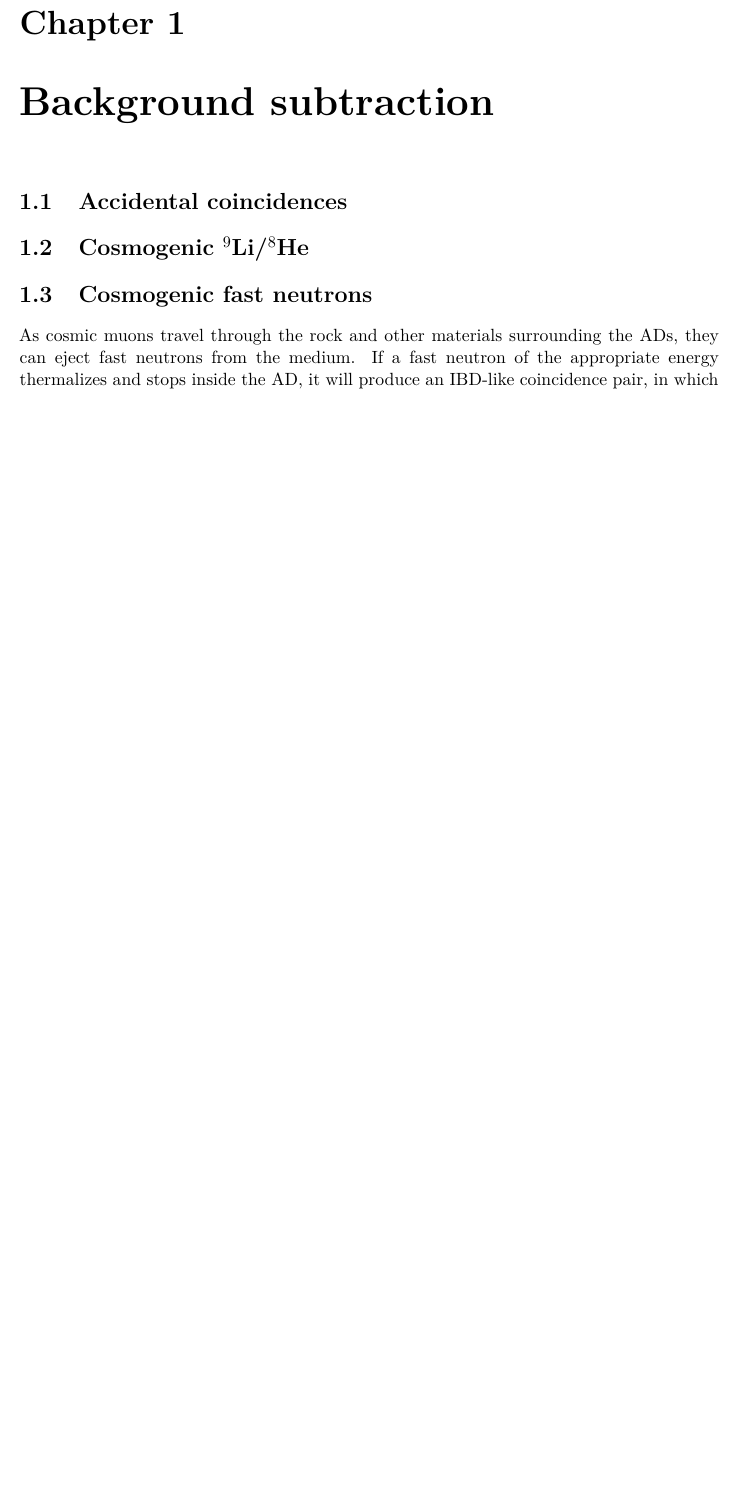
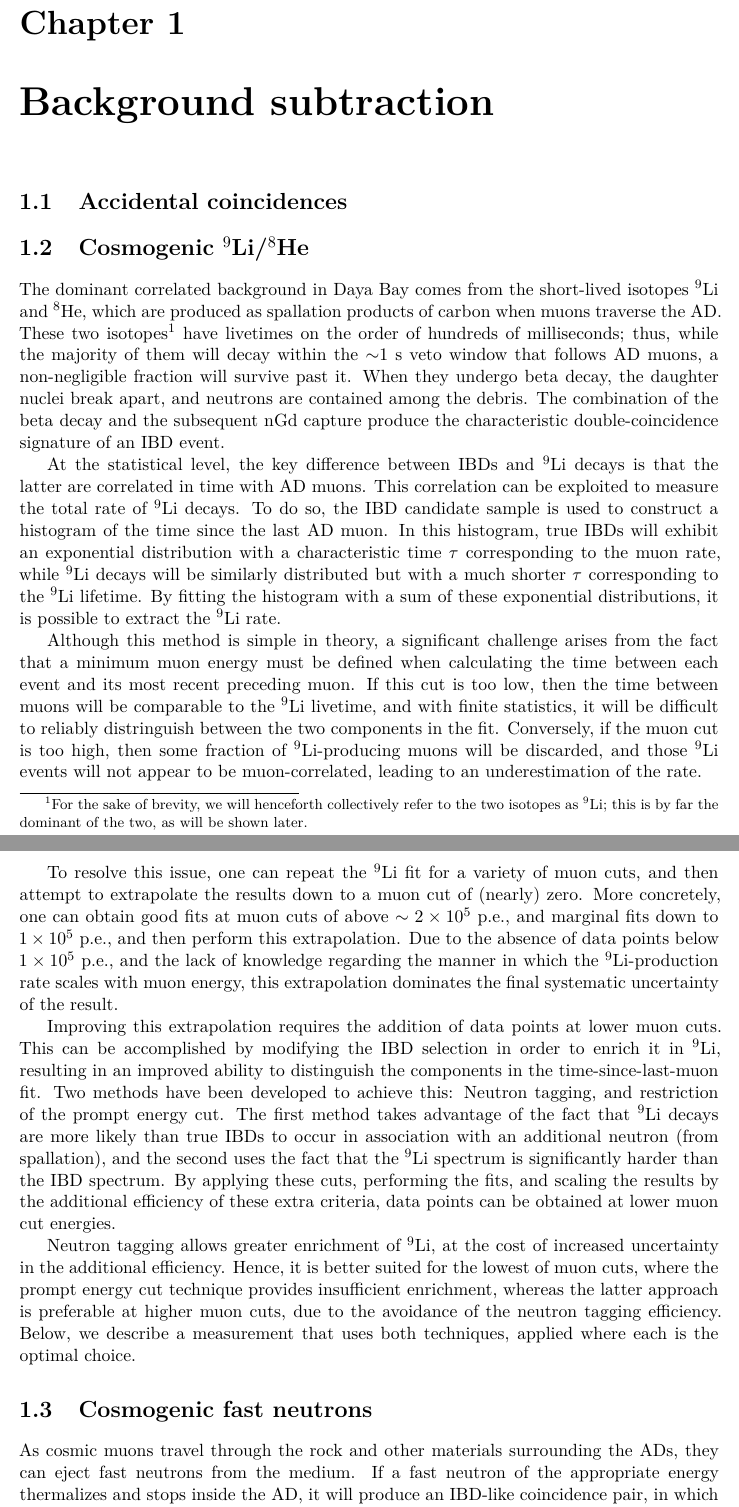
Before and after one commit to mjkramer/thesis, a LaTeX thesis (chapters/Backgrounds.tex): part of page 1 of 2 before the commit and two parts of pages 1 and 2 of 3 after it, the two joined at a grey line, cut so that both start at the same text, the shorter picture padded with empty space. Compiled offline with XeLaTeX.

Commit message:
Description of Li9 analysis

```diff
--- a/chapters/Backgrounds.tex
+++ b/chapters/Backgrounds.tex
@@ -8,6 +8,20 @@
 \section{Accidental coincidences}
 
 \section{Cosmogenic $^9$Li/$^8$He}
+
+\newcommand\linine{$^9$Li}
+
+The dominant correlated background in Daya Bay comes from the short-lived isotopes $^9$Li and $^8$He, which are produced as spallation products of carbon when muons traverse the AD. These two isotopes\footnote{For the sake of brevity, we will henceforth collectively refer to the two isotopes as \linine; this is by far the dominant of the two, as will be shown later.} have livetimes on the order of hundreds of milliseconds; thus, while the majority of them will decay within the $\sim$1~s veto window that follows AD muons, a non-negligible fraction will survive past it. When they undergo beta decay, the daughter nuclei break apart, and neutrons are contained among the debris. The combination of the beta decay and the subsequent nGd capture produce the characteristic double-coincidence signature of an IBD event.
+
+At the statistical level, the key difference between IBDs and \linine\ decays is that the latter are correlated in time with AD muons. This correlation can be exploited to measure the total rate of \linine\ decays. To do so, the IBD candidate sample is used to construct a histogram of the time since the last AD muon. In this histogram, true IBDs will exhibit an exponential distribution with a characteristic time $\tau$ corresponding to the muon rate, while \linine\ decays will be similarly distributed but with a much shorter $\tau$ corresponding to the \linine\ lifetime. By fitting the histogram with a sum of these exponential distributions, it is possible to extract the \linine\ rate.
+
+Although this method is simple in theory, a significant challenge arises from the fact that a minimum muon energy must be defined when calculating the time between each event and its most recent preceding muon. If this cut is too low, then the time between muons will be comparable to the \linine\ livetime, and with finite statistics, it will be difficult to reliably distringuish between the two components in the fit. Conversely, if the muon cut is too high, then some fraction of \linine-producing muons will be discarded, and those \linine\ events will not appear to be muon-correlated, leading to an underestimation of the rate.
+
+To resolve this issue, one can repeat the \linine\ fit for a variety of muon cuts, and then attempt to extrapolate the results down to a muon cut of (nearly) zero. More concretely, one can obtain good fits at muon cuts of above $\sim 2\times10^5$~p.e., and marginal fits down to $1\times10^5$ p.e., and then perform this extrapolation. Due to the absence of data points below $1\times10^5$~p.e., and the lack of knowledge regarding the manner in which the \linine-production rate scales with muon energy, this extrapolation dominates the final systematic uncertainty of the result.
+
+Improving this extrapolation requires the addition of data points at lower muon cuts. This can be accomplished by modifying the IBD selection in order to enrich it in \linine, resulting in an improved ability to distinguish the components in the time-since-last-muon fit. Two methods have been developed to achieve this: Neutron tagging, and restriction of the prompt energy cut. The first method takes advantage of the fact that \linine\ decays are more likely than true IBDs to occur in association with an additional neutron (from spallation), and the second uses the fact that the \linine\ spectrum is significantly harder than the IBD spectrum. By applying these cuts, performing the fits, and scaling the results by the additional efficiency of these extra criteria, data points can be obtained at lower muon cut energies.
+
+Neutron tagging allows greater enrichment of \linine, at the cost of increased uncertainty in the additional efficiency. Hence, it is better suited for the lowest of muon cuts, where the prompt energy cut technique provides insufficient enrichment, whereas the latter approach is preferable at higher muon cuts, due to the avoidance of the neutron tagging efficiency. Below, we describe a measurement that uses both techniques, applied where each is the optimal choice.
 
 \section{Cosmogenic fast neutrons}
 
```
